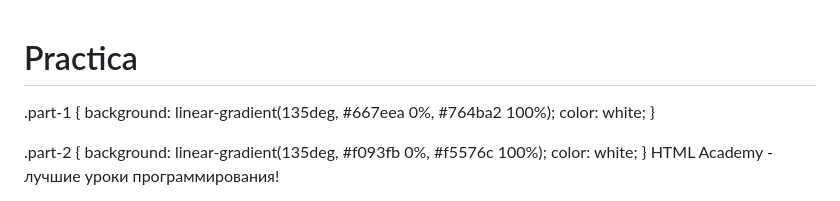
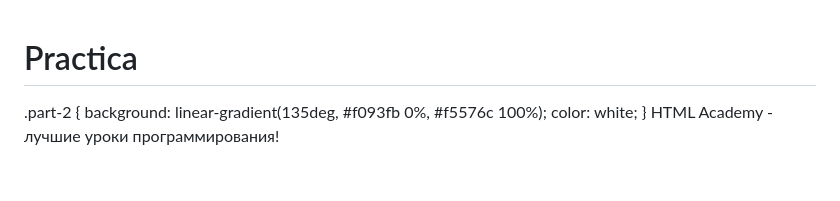
Before and after one commit to bilipili52/Practica, a Markdown page: README.md, the part around one of its changes. Drawn GitHub-style; blank space fills up the shorter version.

```diff
--- a/README.md
+++ b/README.md
@@ -11,10 +11,6 @@
     min-height: 100vh;
 }
 
-.part-1 {
-    background: linear-gradient(135deg, #667eea 0%, #764ba2 100%);
-    color: white;
-}
 
 .part-2 {
     background: linear-gradient(135deg, #f093fb 0%, #f5576c 100%);
```
Also changed, not shown: other parts of README.md (+3 -6 lines).
